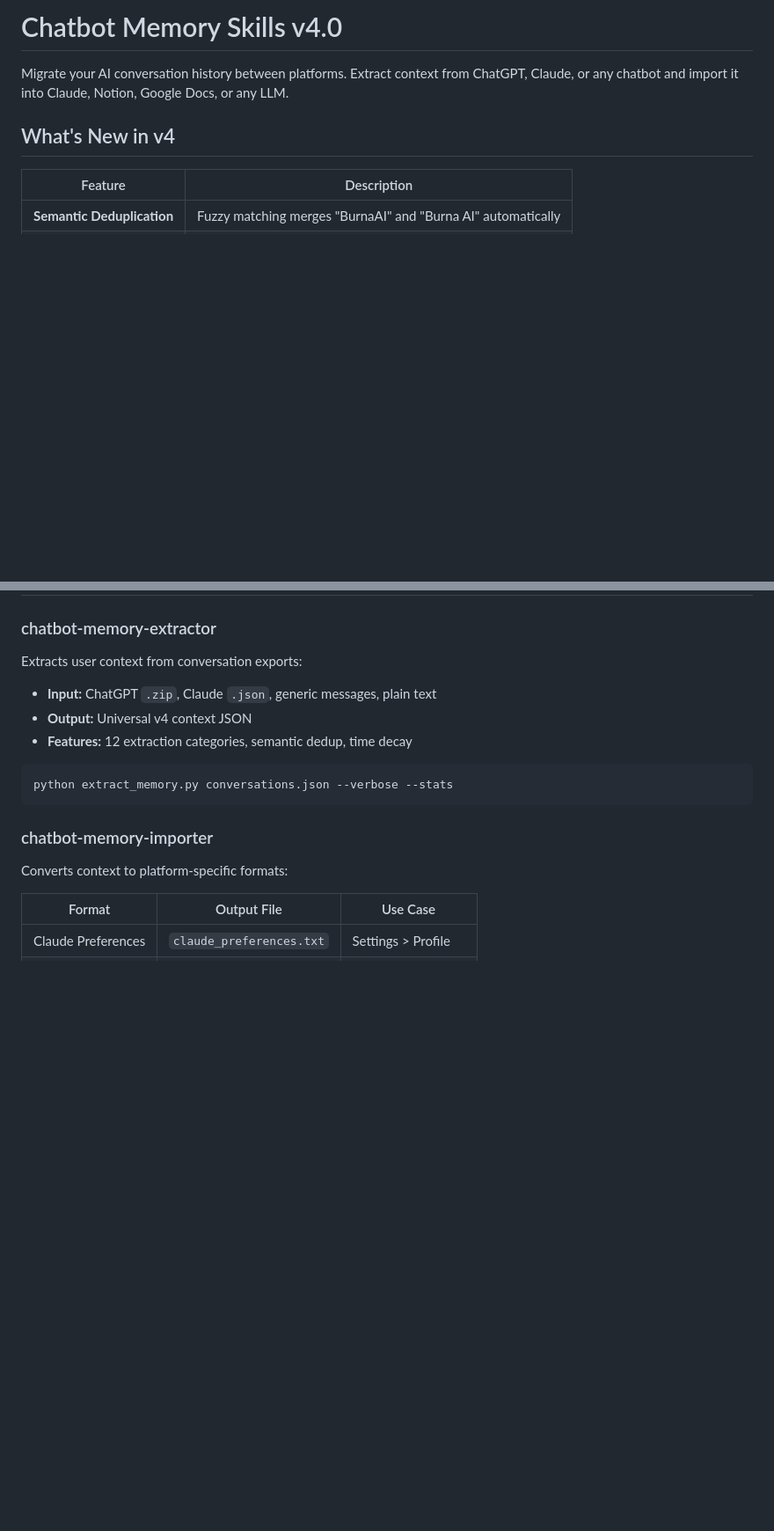
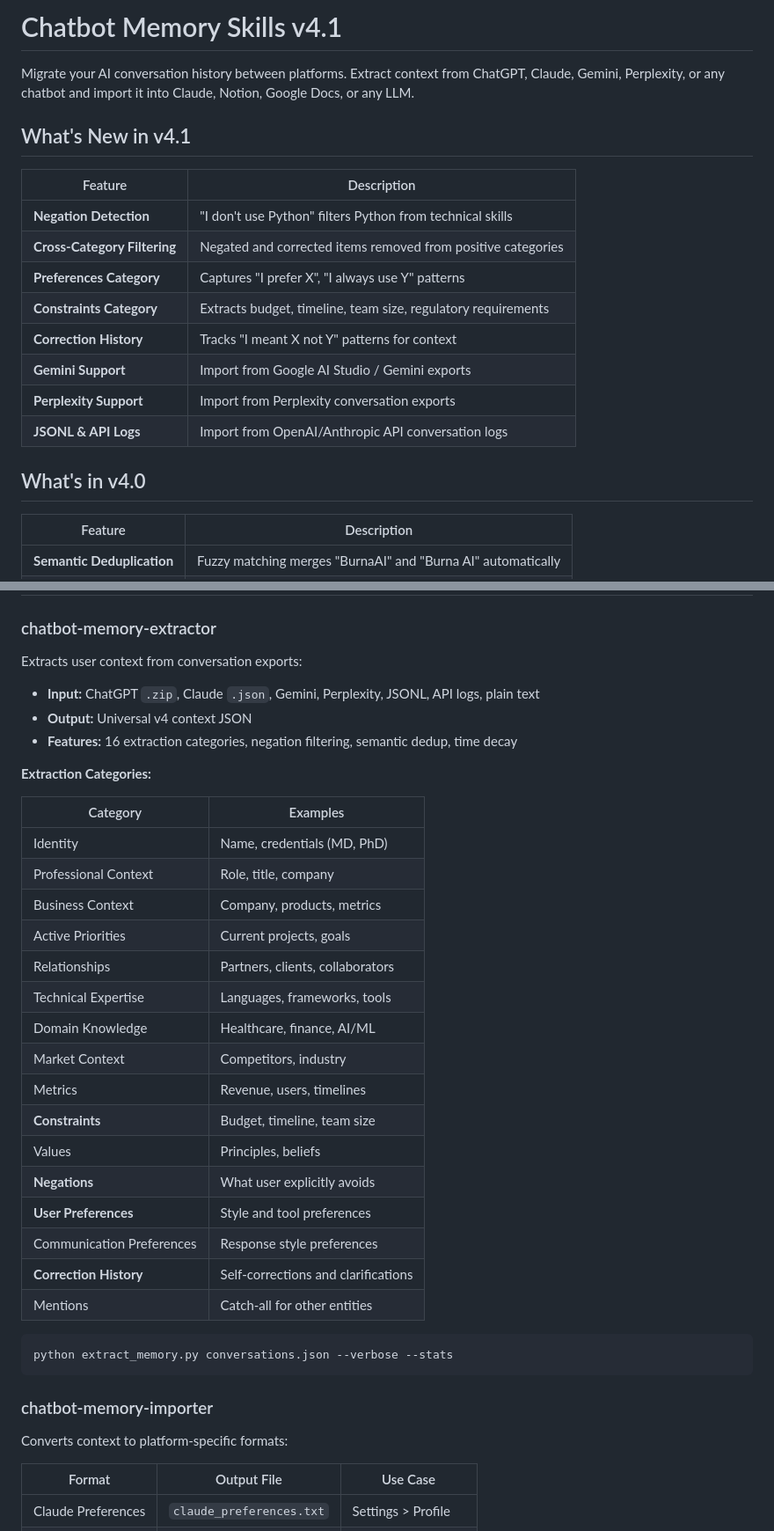
Before and after one commit to Junebugg1214/Cortex-AI, a Markdown page: README.md, 2 parts joined by grey strips. Shown at 88% size. GitHub-like rendering; blank space fills up the shorter version.

Commit message:
Update README with v4.1 features
- Add What's New in v4.1 section with negation detection, preferences, constraints, corrections
- Add supported input formats table (Gemini, Perplexity, JSONL, API logs)
- Add extraction categories table with 16 categories
- Add negation filtering example
- Update Python requirement to 3.9+

````diff
--- a/README.md
+++ b/README.md
@@ -1,8 +1,21 @@
-# Chatbot Memory Skills v4.0
+# Chatbot Memory Skills v4.1
 
-Migrate your AI conversation history between platforms. Extract context from ChatGPT, Claude, or any chatbot and import it into Claude, Notion, Google Docs, or any LLM.
+Migrate your AI conversation history between platforms. Extract context from ChatGPT, Claude, Gemini, Perplexity, or any chatbot and import it into Claude, Notion, Google Docs, or any LLM.
 
-## What's New in v4
+## What's New in v4.1
+
+| Feature | Description |
+|---------|-------------|
+| **Negation Detection** | "I don't use Python" filters Python from technical skills |
+| **Cross-Category Filtering** | Negated and corrected items removed from positive categories |
+| **Preferences Category** | Captures "I prefer X", "I always use Y" patterns |
+| **Constraints Category** | Extracts budget, timeline, team size, regulatory requirements |
+| **Correction History** | Tracks "I meant X not Y" patterns for context |
+| **Gemini Support** | Import from Google AI Studio / Gemini exports |
+| **Perplexity Support** | Import from Perplexity conversation exports |
+| **JSONL & API Logs** | Import from OpenAI/Anthropic API conversation logs |
+
+## What's in v4.0
 
 | Feature | Description |
 |---------|-------------|
@@ -33,9 +46,30 @@ python skills/chatbot-memory-importer/scripts/import_memory.py \
 
 Extracts user context from conversation exports:
 
-- **Input:** ChatGPT `.zip`, Claude `.json`, generic messages, plain text
+- **Input:** ChatGPT `.zip`, Claude `.json`, Gemini, Perplexity, JSONL, API logs, plain text
 - **Output:** Universal v4 context JSON
-- **Features:** 12 extraction categories, semantic dedup, time decay
+- **Features:** 16 extraction categories, negation filtering, semantic dedup, time decay
+
+**Extraction Categories:**
+
+| Category | Examples |
+|----------|----------|
+| Identity | Name, credentials (MD, PhD) |
+| Professional Context | Role, title, company |
+| Business Context | Company, products, metrics |
+| Active Priorities | Current projects, goals |
+| Relationships | Partners, clients, collaborators |
+| Technical Expertise | Languages, frameworks, tools |
+| Domain Knowledge | Healthcare, finance, AI/ML |
+| Market Context | Competitors, industry |
+| Metrics | Revenue, users, timelines |
+| **Constraints** | Budget, timeline, team size |
+| Values | Principles, beliefs |
+| **Negations** | What user explicitly avoids |
+| **User Preferences** | Style and tool preferences |
+| Communication Preferences | Response style preferences |
+| **Correction History** | Self-corrections and clarifications |
+| Mentions | Catch-all for other entities |
 
 ```bash
 python extract_memory.py conversations.json --verbose --stats
````
Also changed, not shown: other parts of README.md (+37 -1 lines).
